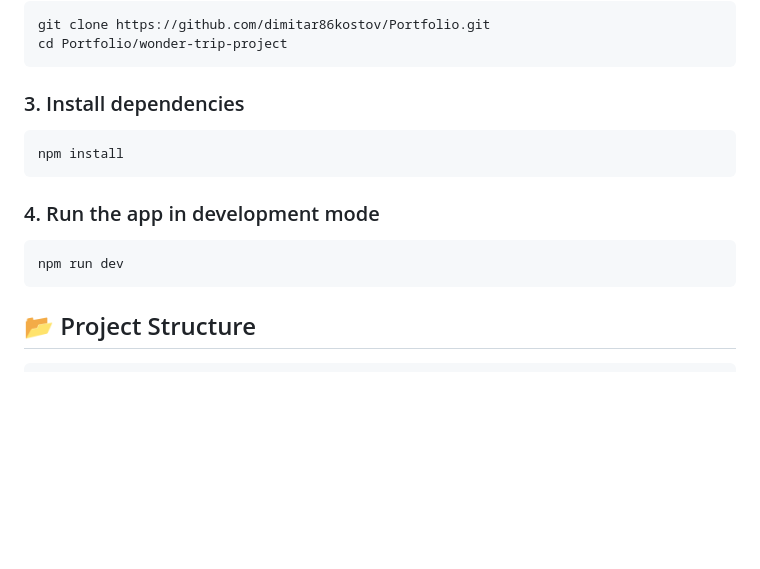
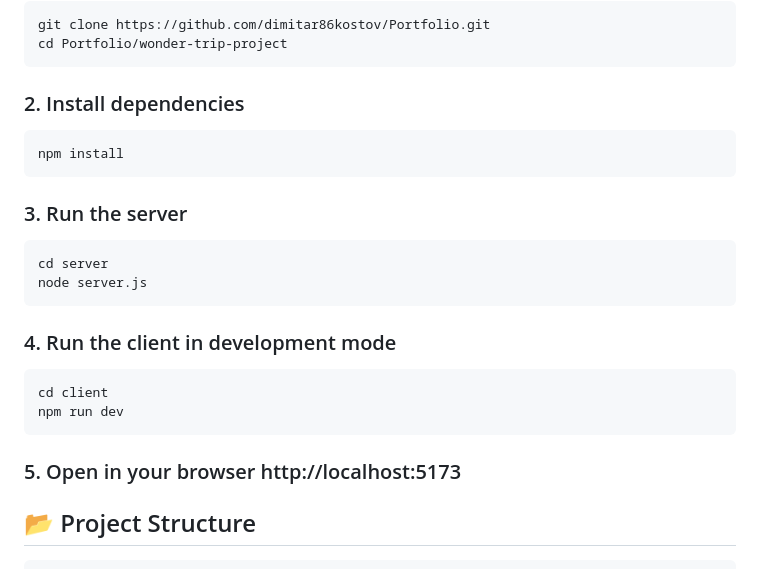
Before and after one commit to dimitar86kostov/Portfolio, a Markdown page: wonder-trip-project/README.md, the part around the change. Drawn GitHub-style; blank space fills up the shorter version.

````diff
--- a/wonder-trip-project/README.md
+++ b/wonder-trip-project/README.md
@@ -48,15 +48,24 @@ git clone https://github.com/dimitar86kostov/Portfolio.git
 cd Portfolio/wonder-trip-project
 ```
 
-### 3. Install dependencies
+### 2. Install dependencies
 ```bash
 npm install
 ```
 
-### 4. Run the app in development mode
+### 3. Run the server
 ```bash
+cd server
+node server.js
+```
+
+### 4. Run the client in development mode
+```bash
+cd client
 npm run dev
 ```
+
+### 5. Open in your browser http://localhost:5173
 
 ## 📂 Project Structure
 
````
